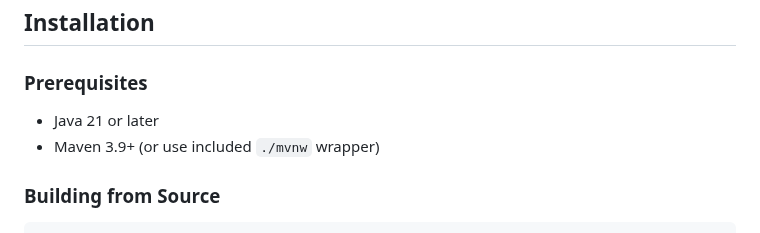
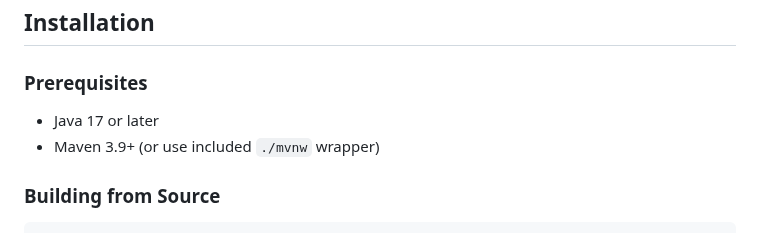
Before and after one commit to jason-riddle/mcp, a Markdown page: README.md, the part around the change. Rendered like a GitHub page.

Commit message:
Fix Java version requirement in README
Update Prerequisites section to specify Java 17 or later to match pom.xml configuration (maven.compiler.release=17).

🤖 Generated with [Claude Code](https://claude.ai/code)

Co-Authored-By: Claude <noreply@anthropic.com>

```diff
--- a/README.md
+++ b/README.md
@@ -14,7 +14,7 @@ A Model Context Protocol (MCP) server implementation with persistent memory grap
 
 ### Prerequisites
 
-- Java 21 or later
+- Java 17 or later
 - Maven 3.9+ (or use included `./mvnw` wrapper)
 
 ### Building from Source
```
